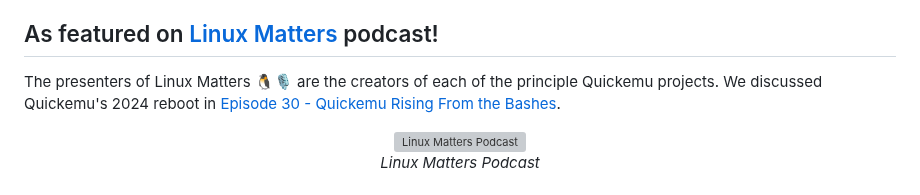
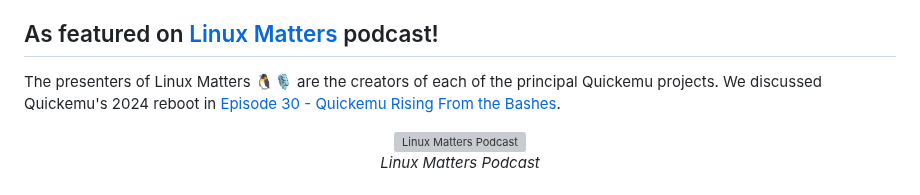
Before and after one commit to quickemu-project/quickemu, a Markdown page: README.md, the part around the change. Drawn GitHub-style; grey boxes are pictures that could not be loaded.

Commit message:
docs: Fix typo in README.md (#1568)

```diff
--- a/README.md
+++ b/README.md
@@ -63,7 +63,7 @@ required to run the virtual machines.
 
 ## As featured on [Linux Matters](https://linuxmatters.sh) podcast!
 
-The presenters of Linux Matters 🐧🎙️ are the creators of each of the principle Quickemu projects. We discussed Quickemu's 2024 reboot in [Episode 30 - Quickemu Rising From the Bashes](https://linuxmatters.sh/30). <!-- and in [Episode 32 - Quick, quicker, quickest](https://linuxmatters.sh/32) [Martin](https://github.com/flexiondotorg) unveils macOS host support for [**Quickemu**](https://github.com/quickemu-project/quickemu), [Mark](https://github.com/marxjohnson) explains the origins of the [**Quickgui**](https://github.com/quickemu-project/quickgui) desktop app and upcoming improvements, and [Alan](https://github.com/popey) debuts [**Quicktest**](https://github.com/quickemu-project/quicktest); a framework for automatically testing operating systems via Quickemu -->
+The presenters of Linux Matters 🐧🎙️ are the creators of each of the principal Quickemu projects. We discussed Quickemu's 2024 reboot in [Episode 30 - Quickemu Rising From the Bashes](https://linuxmatters.sh/30). <!-- and in [Episode 32 - Quick, quicker, quickest](https://linuxmatters.sh/32) [Martin](https://github.com/flexiondotorg) unveils macOS host support for [**Quickemu**](https://github.com/quickemu-project/quickemu), [Mark](https://github.com/marxjohnson) explains the origins of the [**Quickgui**](https://github.com/quickemu-project/quickgui) desktop app and upcoming improvements, and [Alan](https://github.com/popey) debuts [**Quicktest**](https://github.com/quickemu-project/quicktest); a framework for automatically testing operating systems via Quickemu -->
 
 <div align="center">
   <a href="https://linuxmatters.sh" target="_blank"><img src="https://github.com/wimpysworld/nix-config/raw/main/.github/screenshots/linuxmatters.png" alt="Linux Matters Podcast"/></a>
```
